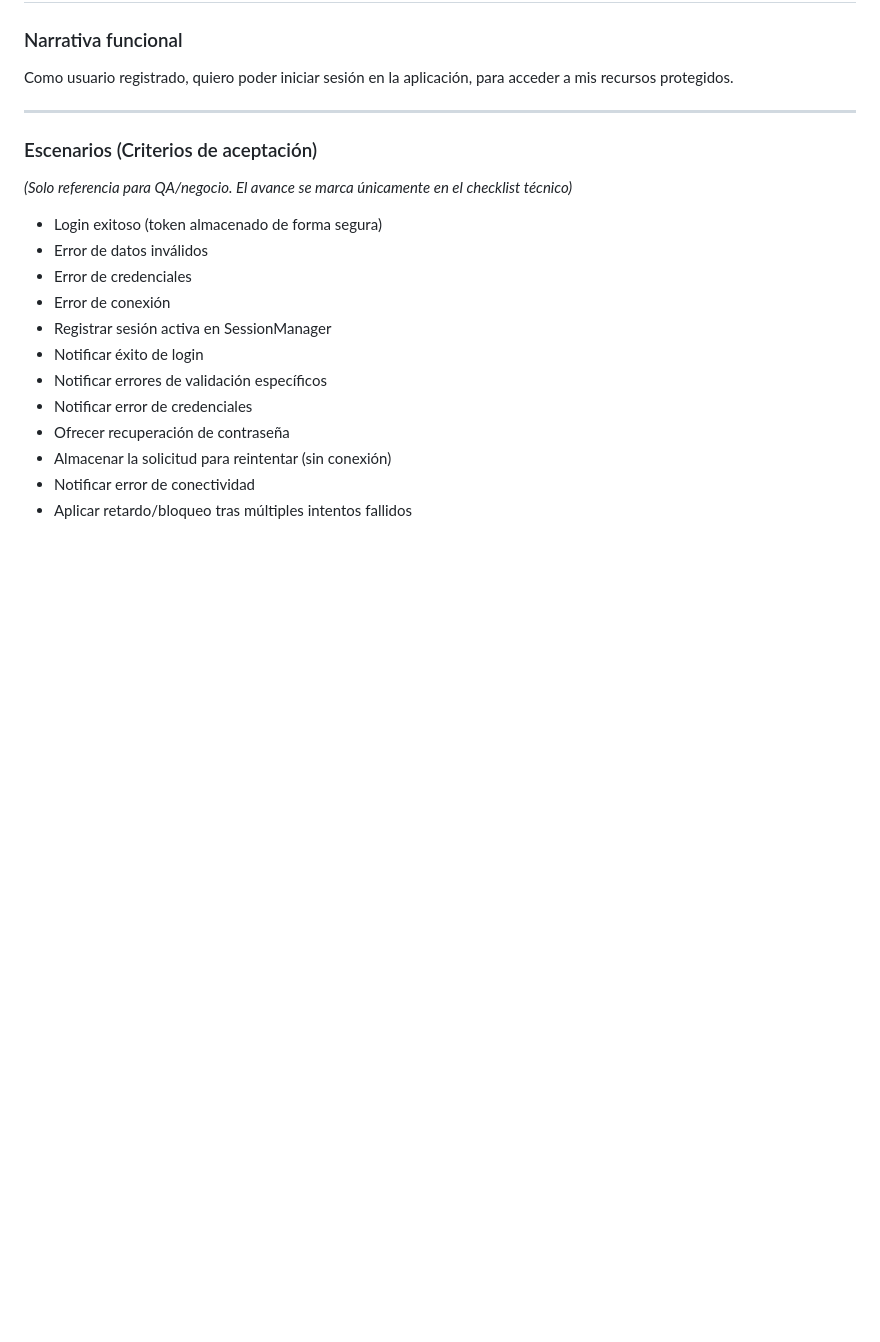
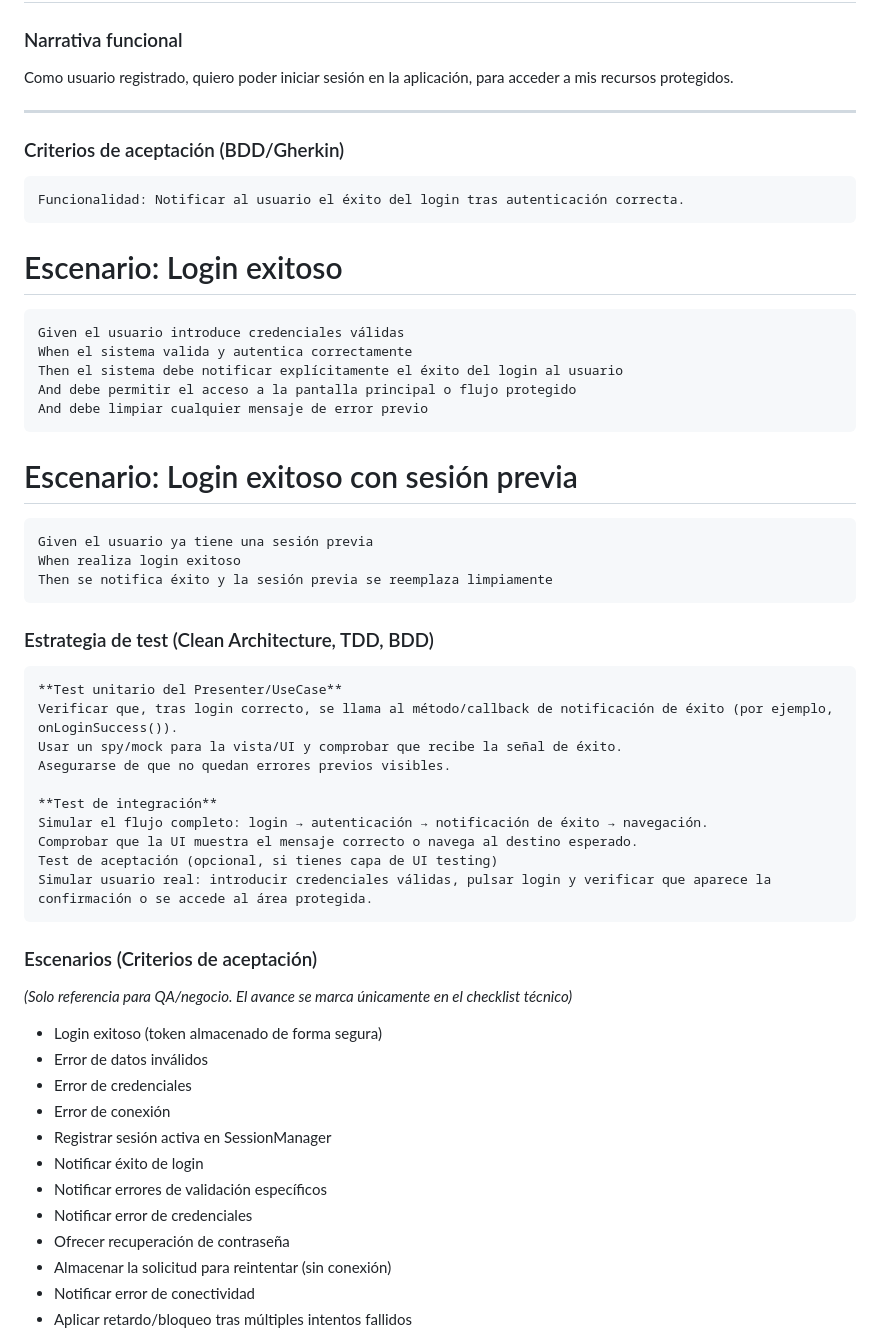
Before and after one commit to essentialdevelopercom/essential-feed-case-study, a Markdown page: docs/BDD-Security-Features.md, the part around the change. Drawn GitHub-style; blank space fills up the shorter version.

Commit message:
Add login success notification acceptance criteria and test strategy

```diff
--- a/docs/BDD-Security-Features.md
+++ b/docs/BDD-Security-Features.md
@@ -293,6 +293,33 @@ quiero poder iniciar sesión en la aplicación,
 para acceder a mis recursos protegidos.
 
 ---
+
+### Criterios de aceptación (BDD/Gherkin)
+    Funcionalidad: Notificar al usuario el éxito del login tras autenticación correcta.
+
+   # Escenario: Login exitoso
+    Given el usuario introduce credenciales válidas
+    When el sistema valida y autentica correctamente
+    Then el sistema debe notificar explícitamente el éxito del login al usuario
+    And debe permitir el acceso a la pantalla principal o flujo protegido
+    And debe limpiar cualquier mensaje de error previo
+
+   # Escenario: Login exitoso con sesión previa
+    Given el usuario ya tiene una sesión previa
+    When realiza login exitoso
+    Then se notifica éxito y la sesión previa se reemplaza limpiamente
+
+### Estrategia de test (Clean Architecture, TDD, BDD)
+    **Test unitario del Presenter/UseCase**
+    Verificar que, tras login correcto, se llama al método/callback de notificación de éxito (por ejemplo, onLoginSuccess()).
+    Usar un spy/mock para la vista/UI y comprobar que recibe la señal de éxito.
+    Asegurarse de que no quedan errores previos visibles.
+
+    **Test de integración**
+    Simular el flujo completo: login → autenticación → notificación de éxito → navegación.
+    Comprobar que la UI muestra el mensaje correcto o navega al destino esperado.
+    Test de aceptación (opcional, si tienes capa de UI testing)
+    Simular usuario real: introducir credenciales válidas, pulsar login y verificar que aparece la confirmación o se accede al área protegida.
 
 ### Escenarios (Criterios de aceptación)
 _(Solo referencia para QA/negocio. El avance se marca únicamente en el checklist técnico)_
```
